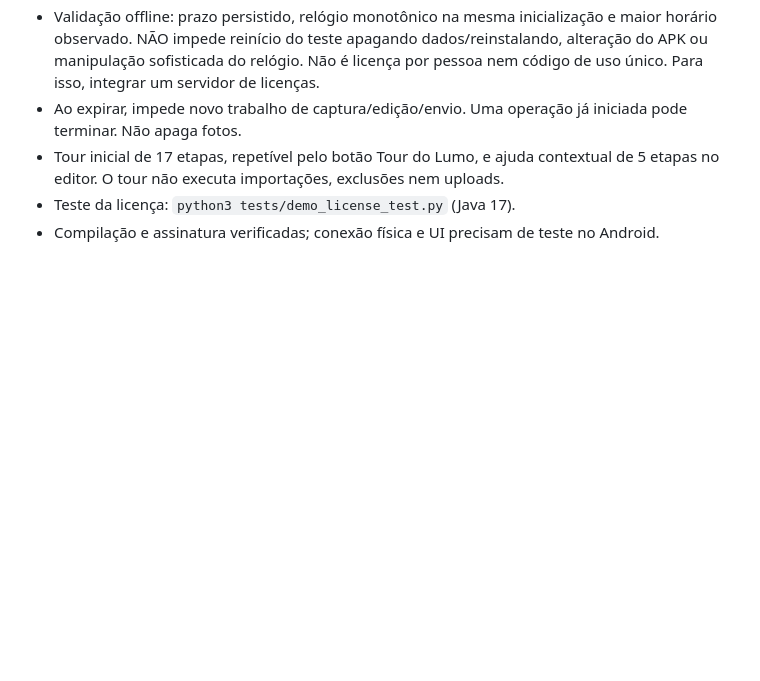
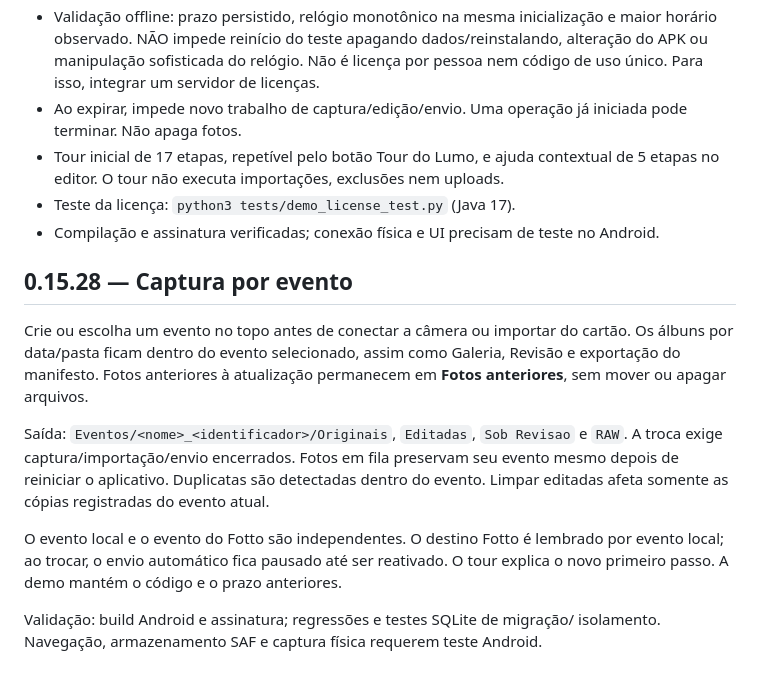
Before and after one commit to thiagoreiscontato1-a11y/LumoApp, a Markdown page: README.md, the part around the change. Drawn GitHub-style; blank space fills up the shorter version.

Commit message:
Add event-oriented capture and albums in Lumo 0.15.28

```diff
--- a/README.md
+++ b/README.md
@@ -143,3 +143,23 @@ Veja `IMPLEMENTACAO-0.15.0-FOTTO-DIRETO.txt` para o fluxo e o roteiro do primeir
 - Tour inicial de 17 etapas, repetível pelo botão Tour do Lumo, e ajuda contextual de 5 etapas no editor. O tour não executa importações, exclusões nem uploads.
 - Teste da licença: `python3 tests/demo_license_test.py` (Java 17).
 - Compilação e assinatura verificadas; conexão física e UI precisam de teste no Android.
+
+
+## 0.15.28 — Captura por evento
+
+Crie ou escolha um evento no topo antes de conectar a câmera ou importar do cartão.
+Os álbuns por data/pasta ficam dentro do evento selecionado, assim como Galeria,
+Revisão e exportação do manifesto. Fotos anteriores à atualização permanecem
+em **Fotos anteriores**, sem mover ou apagar arquivos.
+
+Saída: `Eventos/<nome>_<identificador>/Originais`, `Editadas`, `Sob Revisao` e `RAW`.
+A troca exige captura/importação/envio encerrados. Fotos em fila preservam seu
+evento mesmo depois de reiniciar o aplicativo. Duplicatas são detectadas dentro
+do evento. Limpar editadas afeta somente as cópias registradas do evento atual.
+
+O evento local e o evento do Fotto são independentes. O destino Fotto é lembrado
+por evento local; ao trocar, o envio automático fica pausado até ser reativado.
+O tour explica o novo primeiro passo. A demo mantém o código e o prazo anteriores.
+
+Validação: build Android e assinatura; regressões e testes SQLite de migração/
+isolamento. Navegação, armazenamento SAF e captura física requerem teste Android.
```
